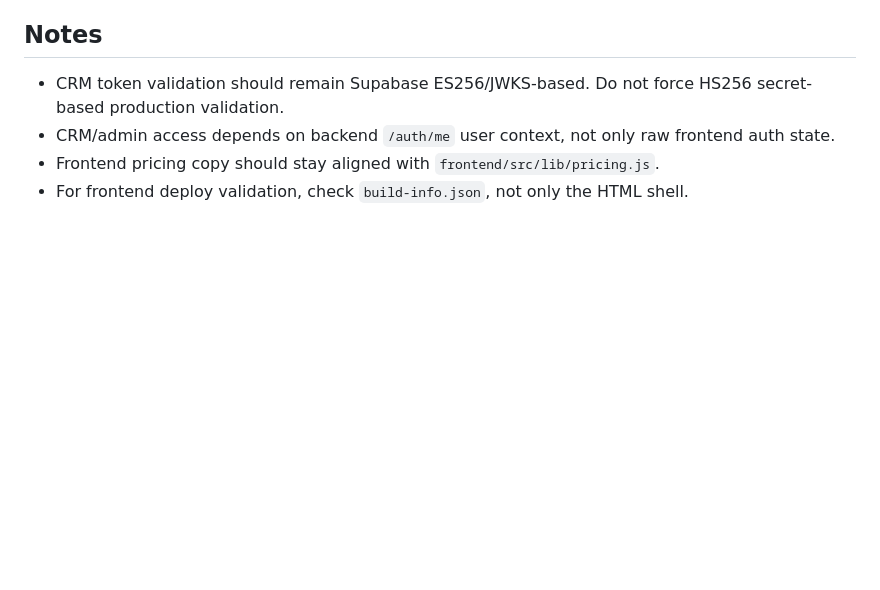
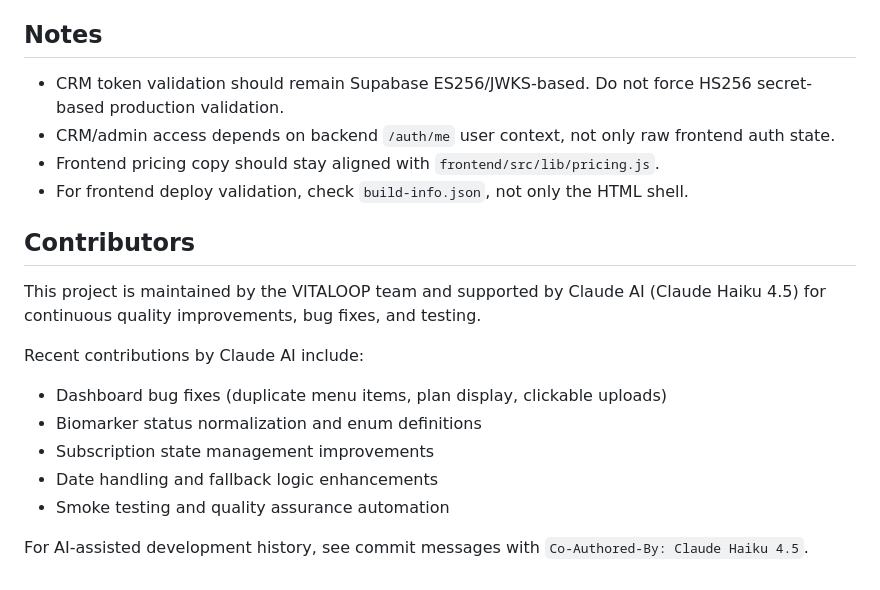
Before and after one commit to softdabtech/vitaloop, a Markdown page: README.md, the part around the change. Rendered like a GitHub page; blank space fills up the shorter version.

Commit message:
docs: add Claude AI contributor attribution
Added Contributors section recognizing Claude Haiku 4.5's participation in:
- Dashboard bug fixes and UX improvements
- Quality assurance and smoke testing
- Code review and optimization

Commits with Claude's work are marked with:
Co-Authored-By: Claude Haiku 4.5 <noreply@anthropic.com>

```diff
--- a/README.md
+++ b/README.md
@@ -384,3 +384,16 @@ Key docs in this repository:
 - CRM/admin access depends on backend `/auth/me` user context, not only raw frontend auth state.
 - Frontend pricing copy should stay aligned with `frontend/src/lib/pricing.js`.
 - For frontend deploy validation, check `build-info.json`, not only the HTML shell.
+
+## Contributors
+
+This project is maintained by the VITALOOP team and supported by Claude AI (Claude Haiku 4.5) for continuous quality improvements, bug fixes, and testing.
+
+Recent contributions by Claude AI include:
+- Dashboard bug fixes (duplicate menu items, plan display, clickable uploads)
+- Biomarker status normalization and enum definitions
+- Subscription state management improvements
+- Date handling and fallback logic enhancements
+- Smoke testing and quality assurance automation
+
+For AI-assisted development history, see commit messages with `Co-Authored-By: Claude Haiku 4.5`.
```
